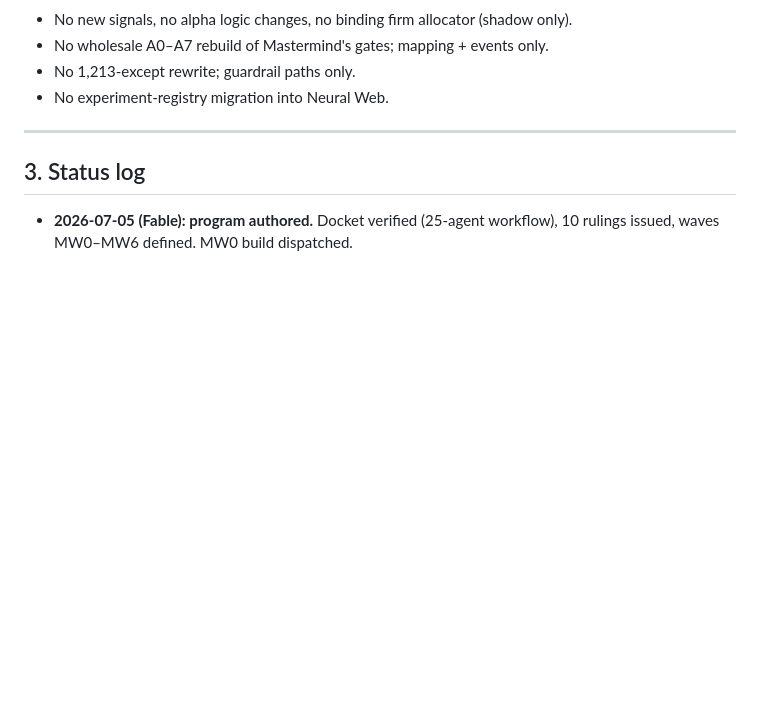
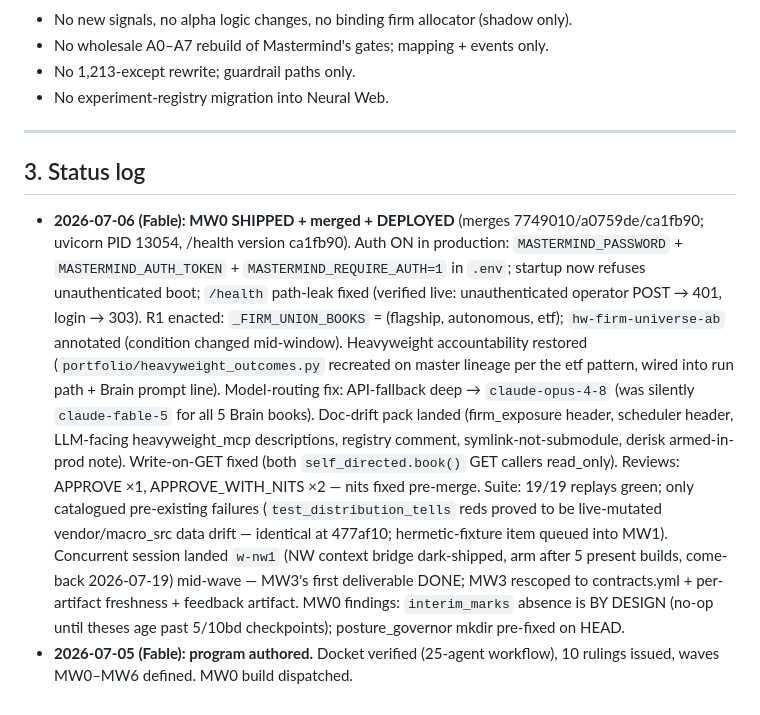
Before and after one commit to chriswong6031-creator/Mastermind, a Markdown page: research/MASTERMIND_CONTROL_PLANE_MASTERPLAN.md, the part around the change. Drawn GitHub-style; blank space fills up the shorter version.

Commit message:
docs(program): MW0 status — live holes closed, auth ON in production, R1 enacted
Co-Authored-By: Claude Fable 5 <noreply@anthropic.com>

```diff
--- a/research/MASTERMIND_CONTROL_PLANE_MASTERPLAN.md
+++ b/research/MASTERMIND_CONTROL_PLANE_MASTERPLAN.md
@@ -224,5 +224,25 @@ Routing: **Sonnet builds, Opus reviews, Fable adjudicates/merges.** Haiku only f
 
 ## 3. Status log
 
+- **2026-07-06 (Fable): MW0 SHIPPED + merged + DEPLOYED** (merges 7749010/a0759de/ca1fb90;
+  uvicorn PID 13054, /health version ca1fb90). Auth ON in production: `MASTERMIND_PASSWORD` +
+  `MASTERMIND_AUTH_TOKEN` + `MASTERMIND_REQUIRE_AUTH=1` in `.env`; startup now refuses
+  unauthenticated boot; `/health` path-leak fixed (verified live: unauthenticated operator
+  POST → 401, login → 303). R1 enacted: `_FIRM_UNION_BOOKS` = (flagship, autonomous, etf);
+  `hw-firm-universe-ab` annotated (condition changed mid-window). Heavyweight accountability
+  restored (`portfolio/heavyweight_outcomes.py` recreated on master lineage per the etf
+  pattern, wired into run path + Brain prompt line). Model-routing fix: API-fallback deep →
+  `claude-opus-4-8` (was silently `claude-fable-5` for all 5 Brain books). Doc-drift pack
+  landed (firm_exposure header, scheduler header, LLM-facing heavyweight_mcp descriptions,
+  registry comment, symlink-not-submodule, derisk armed-in-prod note). Write-on-GET fixed
+  (both `self_directed.book()` GET callers read_only). Reviews: APPROVE ×1,
+  APPROVE_WITH_NITS ×2 — nits fixed pre-merge. Suite: 19/19 replays green; only catalogued
+  pre-existing failures (`test_distribution_tells` reds proved to be live-mutated
+  vendor/macro_src data drift — identical at 477af10; hermetic-fixture item queued into MW1).
+  Concurrent session landed `w-nw1` (NW context bridge dark-shipped, arm after 5 present
+  builds, come-back 2026-07-19) mid-wave — MW3's first deliverable DONE; MW3 rescoped to
+  contracts.yml + per-artifact freshness + feedback artifact. MW0 findings: `interim_marks`
+  absence is BY DESIGN (no-op until theses age past 5/10bd checkpoints); posture_governor
+  mkdir pre-fixed on HEAD.
 - **2026-07-05 (Fable): program authored.** Docket verified (25-agent workflow), 10 rulings
   issued, waves MW0–MW6 defined. MW0 build dispatched.
```
